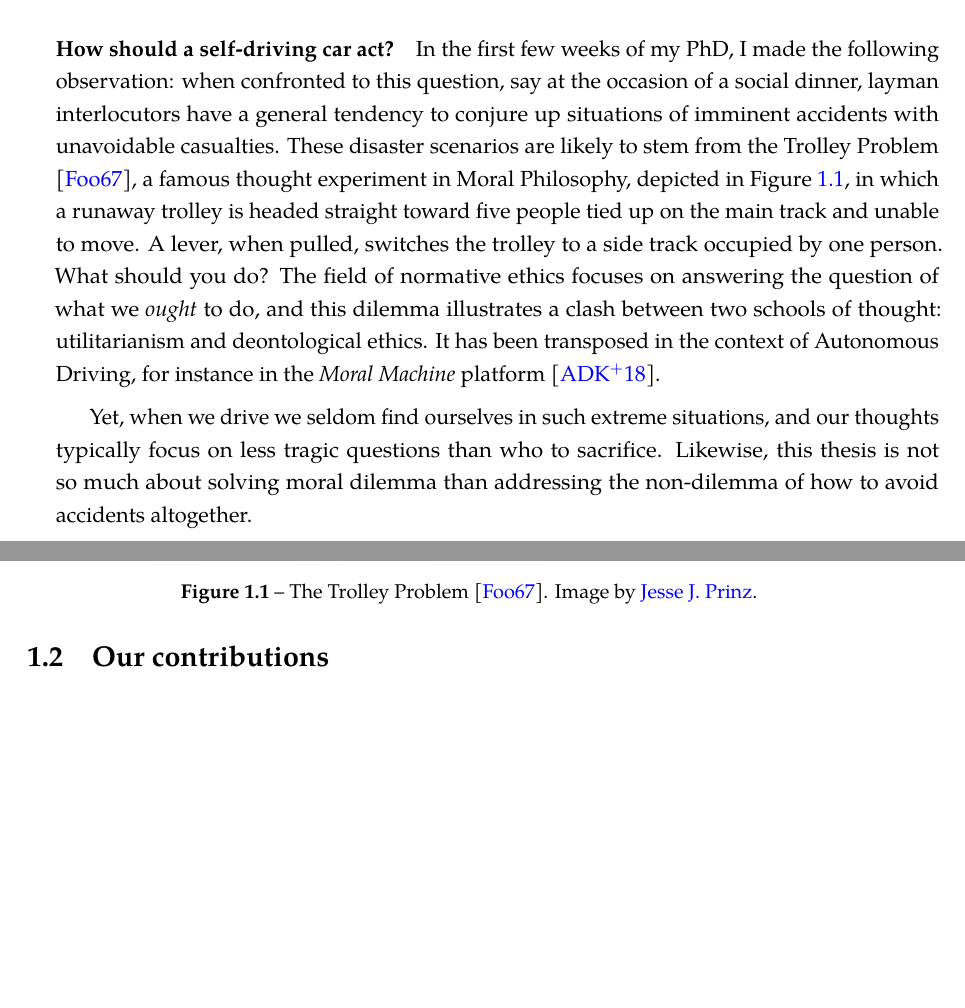
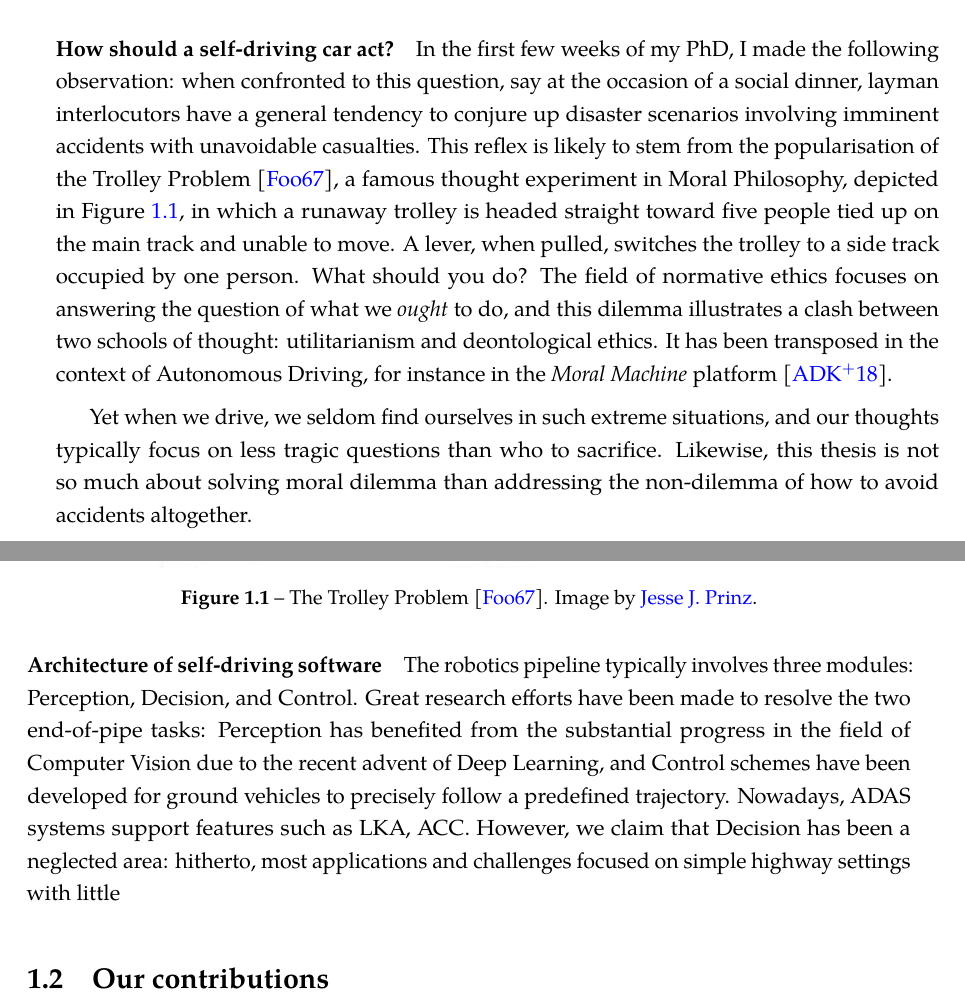
Before and after one commit to eleurent/phd-thesis, a LaTeX thesis (PhD_thesis__Edouard_Leurent.tex, which reads 2-Chapters/1-Chapter/chapter1.tex): two parts of pages 13 and 14 of 144, joined at a grey line, cut so that both start at the same text, the shorter picture padded with empty space. Compiled offline with pdfLaTeX.

Commit message:
Minor changes, chap 1

```diff
--- a/2-Chapters/1-Chapter/chapter1.tex
+++ b/2-Chapters/1-Chapter/chapter1.tex
@@ -21,8 +21,8 @@
 
 \paragraph{How should a self-driving car act?}
 
-In the first few weeks of my PhD, I made the following observation: when confronted to this question, say at the occasion of a social dinner, layman interlocutors have a general tendency to conjure up situations of imminent accidents with unavoidable casualties.
-These disaster scenarios are likely to stem from the Trolley Problem \citep{Foot1967}, a famous thought experiment in Moral Philosophy, depicted in \Cref{fig:trolley}, in which a runaway trolley is headed straight toward five people tied up on the main track and unable to move. A lever, when pulled, switches the trolley to a side track occupied by one person. What should you do? The field of normative ethics focuses on answering the question of what we \emph{ought} to do, and this dilemma illustrates a clash between two schools of thought: utilitarianism and deontological ethics.
+In the first few weeks of my PhD, I made the following observation: when confronted to this question, say at the occasion of a social dinner, layman interlocutors have a general tendency to conjure up disaster scenarios involving imminent accidents with unavoidable casualties.
+This reflex is likely to stem from the popularisation of the Trolley Problem \citep{Foot1967}, a famous thought experiment in Moral Philosophy, depicted in \Cref{fig:trolley}, in which a runaway trolley is headed straight toward five people tied up on the main track and unable to move. A lever, when pulled, switches the trolley to a side track occupied by one person. What should you do? The field of normative ethics focuses on answering the question of what we \emph{ought} to do, and this dilemma illustrates a clash between two schools of thought: utilitarianism and deontological ethics.
 It has been transposed in the context of Autonomous Driving, for instance in the \emph{Moral Machine} platform \citep{Awad2018}.
 
 \begin{figure}[tp]
@@ -33,14 +33,14 @@ It has been transposed in the context of Autonomous Driving, for instance in the
 \end{figure}
 
 % Ethics is a branch of philosophy studying what is the right (or wrong) action to take in any situation.
-Yet, when we drive we seldom find ourselves in such extreme situations, and our thoughts typically focus on less tragic questions than who to sacrifice.
+Yet when we drive, we seldom find ourselves in such extreme situations, and our thoughts typically focus on less tragic questions than who to sacrifice.
 Likewise, this thesis is not so much about solving moral dilemma than addressing the non-dilemma of how to avoid accidents altogether.%, which ultimately implies also avoiding such states of unavoidable collision.
 
+\paragraph{Architecture of self-driving software}
 
-% To the layman: how to make decisions in automonous driving? Moral philosophy: what is a good action? how should I act?
-% Ontology: you must act by this rule.
-% Not implement solutions to moral dilemmas, but consider the non-dilemma of avoiding accidents
-%
+The robotics pipeline typically involves three modules: Perception, Decision, and Control.
+Great research efforts have been made to resolve the two end-of-pipe tasks: Perception has benefited from the substantial progress in the field of Computer Vision due to the recent advent of Deep Learning, and Control schemes have been developed for ground vehicles to precisely follow a predefined trajectory. Nowadays, ADAS systems support features such as LKA, ACC. However, we claim that Decision has been a neglected area: hitherto, most applications and challenges focused on simple highway settings with little
+
 % What problems do we have to face?
 % Decision making in the presence of uncertainty.
 % Perception is hard, known to be long tail.
```
Also changed, not shown: 5-Nomenclature/Nomenclature.tex (+3 -1 lines).
